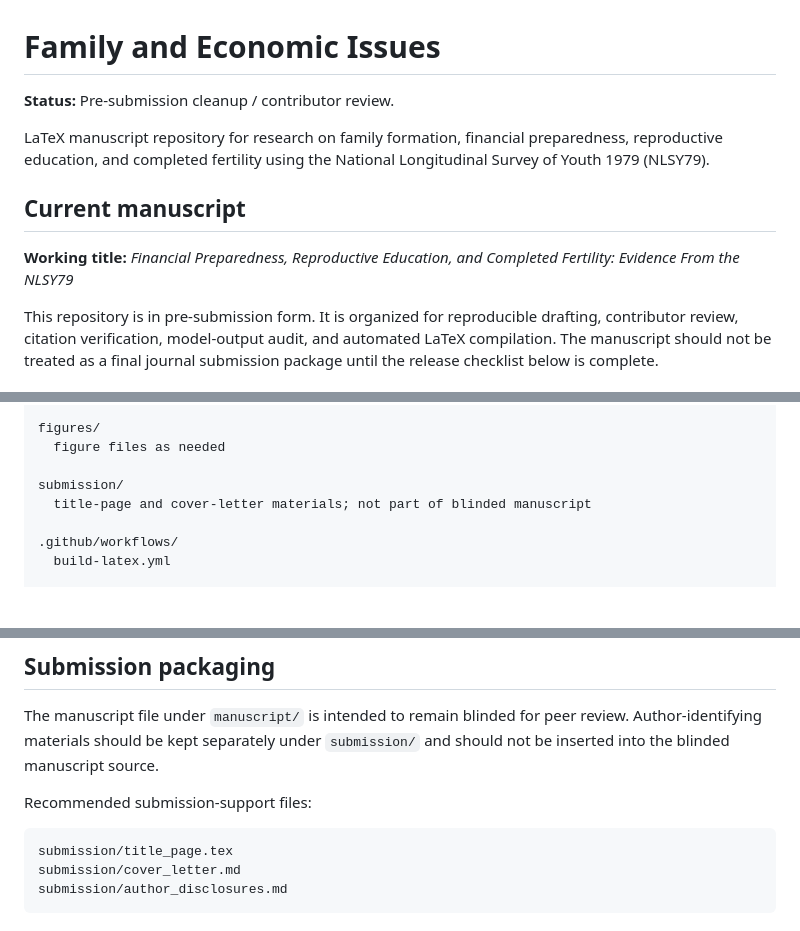
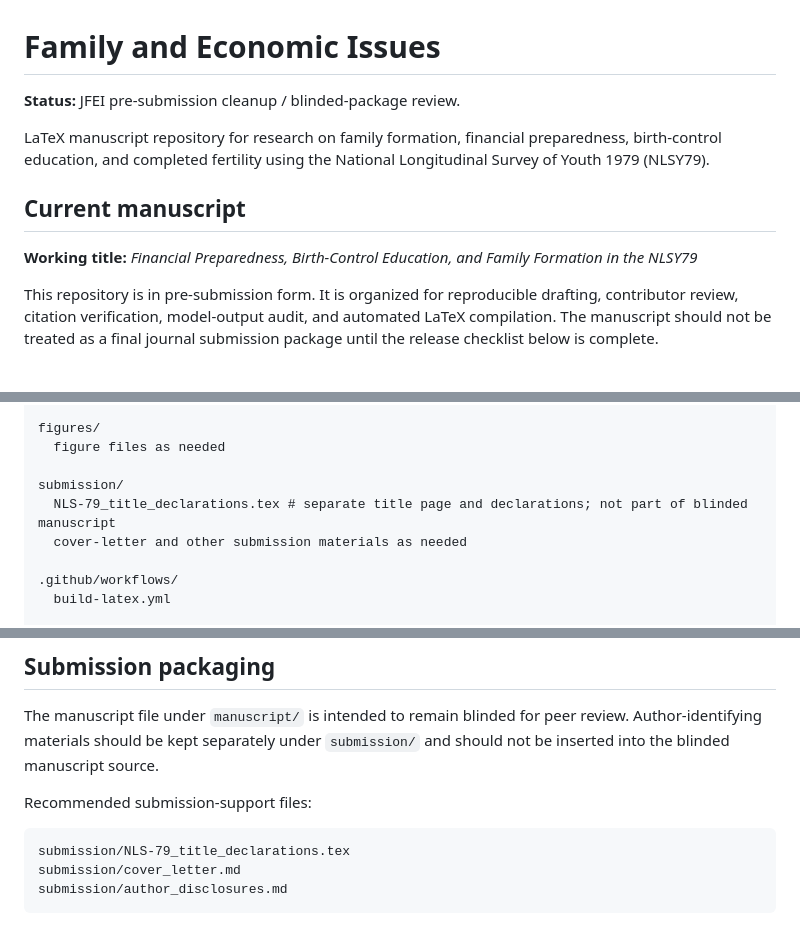
Before and after one commit to pskeffington/Family_and_Economic_issues, a Markdown page: README.md, 3 parts joined by grey strips. GitHub-like rendering; blank space fills up the shorter version.

Commit message:
Align README with JFEI submission package cleanup

````diff
--- a/README.md
+++ b/README.md
@@ -1,12 +1,12 @@
 # Family and Economic Issues
 
-**Status:** Pre-submission cleanup / contributor review.
+**Status:** JFEI pre-submission cleanup / blinded-package review.
 
-LaTeX manuscript repository for research on family formation, financial preparedness, reproductive education, and completed fertility using the National Longitudinal Survey of Youth 1979 (NLSY79).
+LaTeX manuscript repository for research on family formation, financial preparedness, birth-control education, and completed fertility using the National Longitudinal Survey of Youth 1979 (NLSY79).
 
 ## Current manuscript
 
-**Working title:** *Financial Preparedness, Reproductive Education, and Completed Fertility: Evidence From the NLSY79*
+**Working title:** *Financial Preparedness, Birth-Control Education, and Family Formation in the NLSY79*
 
 This repository is in pre-submission form. It is organized for reproducible drafting, contributor review, citation verification, model-output audit, and automated LaTeX compilation. The manuscript should not be treated as a final journal submission package until the release checklist below is complete.
 
@@ -27,7 +27,8 @@ figures/
   figure files as needed
 
 submission/
-  title-page and cover-letter materials; not part of blinded manuscript
+  NLS-79_title_declarations.tex # separate title page and declarations; not part of blinded manuscript
+  cover-letter and other submission materials as needed
 
 .github/workflows/
   build-latex.yml
@@ -115,7 +116,7 @@ The manuscript file under `manuscript/` is intended to remain blinded for peer r
 Recommended submission-support files:
 
 ```text
-submission/title_page.tex
+submission/NLS-79_title_declarations.tex
 submission/cover_letter.md
 submission/author_disclosures.md
 ```
````
